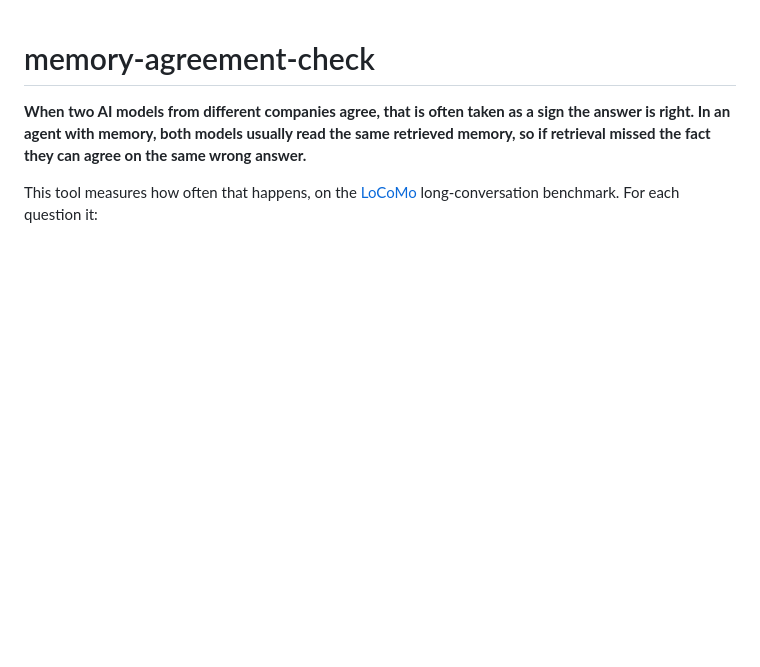
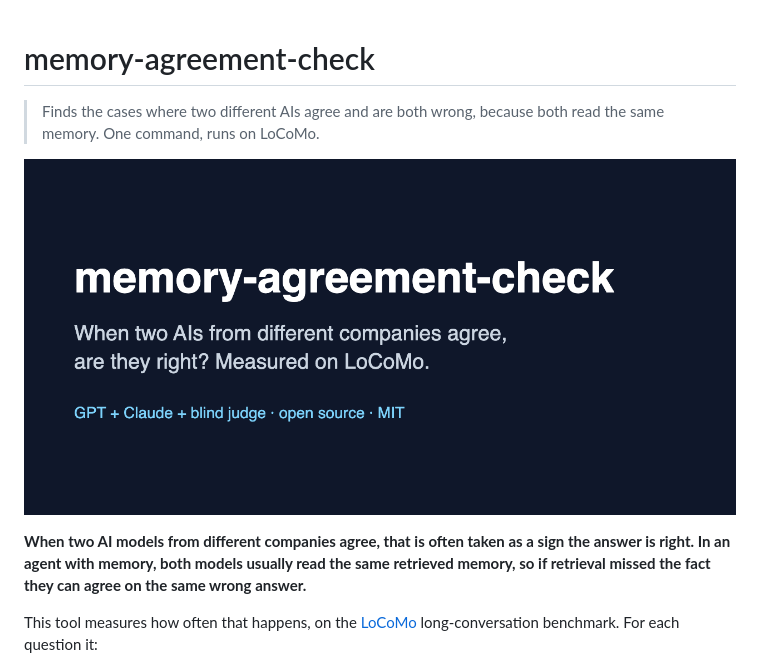
Before and after one commit to vadimchernets/memory-agreement-check, a Markdown page: README.md, the part around the change. GitHub-like rendering; pictures changed too: assets/social-preview.png (added); blank space fills up the shorter version.

Commit message:
README: one-line summary and preview image
Co-Authored-By: Claude Opus 5.5 <noreply@anthropic.com>

```diff
--- a/README.md
+++ b/README.md
@@ -1,4 +1,8 @@
 # memory-agreement-check
+
+> Finds the cases where two different AIs agree and are both wrong, because both read the same memory. One command, runs on LoCoMo.
+
+![social preview](assets/social-preview.png)
 
 **When two AI models from different companies agree, that is often taken as a sign the answer is right. In an agent with memory, both models usually read the same retrieved memory, so if retrieval missed the fact they can agree on the same wrong answer.**
 
```
